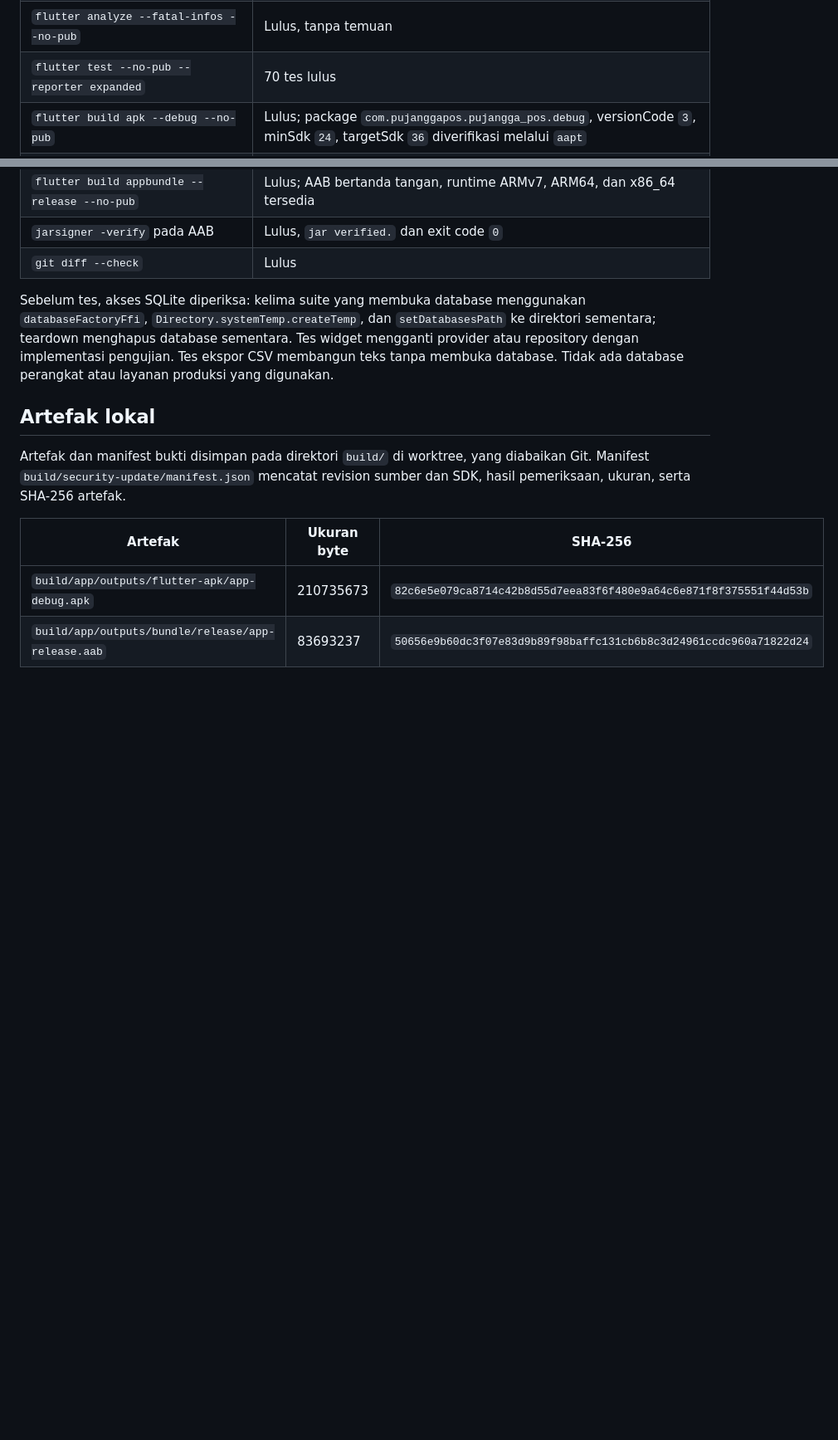
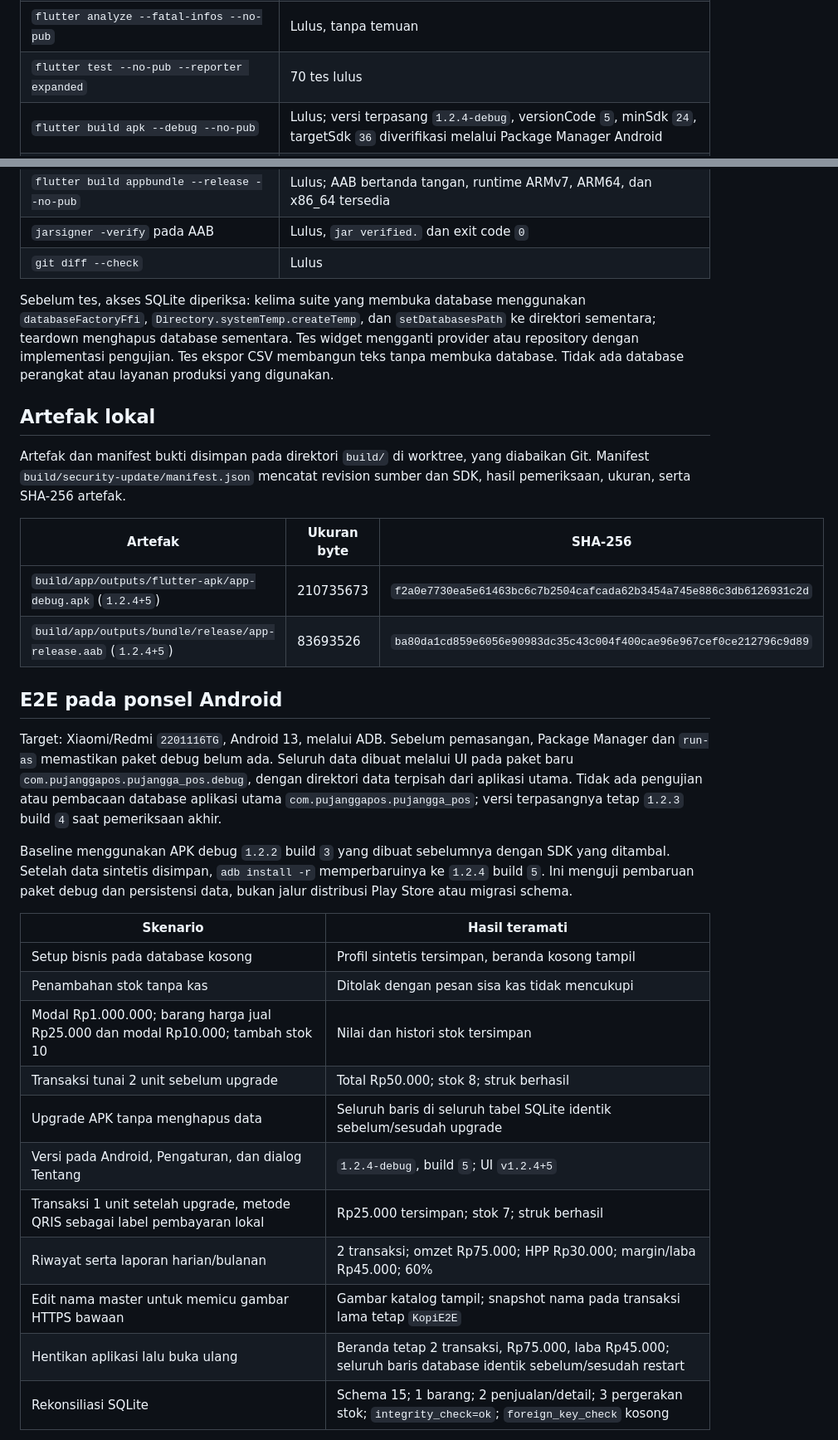
Before and after one commit to iqbalmaulana03/pujangga-pos, a Markdown page: docs/verification/FLUTTER-SECURITY-UPDATE.md, 2 parts joined by grey strips. Shown: that part at 83% size. Drawn GitHub-style; blank space fills up the shorter version.

Commit message:
fix: bump app to 1.2.4+5 and verify Android upgrade

```diff
--- a/docs/verification/FLUTTER-SECURITY-UPDATE.md
+++ b/docs/verification/FLUTTER-SECURITY-UPDATE.md
@@ -29,7 +29,7 @@ Perintah dijalankan dengan executable Flutter dari environment `security-patch`,
 | `flutter pub get --enforce-lockfile` setelah pembaruan lockfile | Lulus |
 | `flutter analyze --fatal-infos --no-pub` | Lulus, tanpa temuan |
 | `flutter test --no-pub --reporter expanded` | 70 tes lulus |
-| `flutter build apk --debug --no-pub` | Lulus; package `com.pujanggapos.pujangga_pos.debug`, versionCode `3`, minSdk `24`, targetSdk `36` diverifikasi melalui `aapt` |
+| `flutter build apk --debug --no-pub` | Lulus; versi terpasang `1.2.4-debug`, versionCode `5`, minSdk `24`, targetSdk `36` diverifikasi melalui Package Manager Android |
 | `flutter build appbundle --release --no-pub` | Lulus; AAB bertanda tangan, runtime ARMv7, ARM64, dan x86_64 tersedia |
 | `jarsigner -verify` pada AAB | Lulus, `jar verified.` dan exit code `0` |
 | `git diff --check` | Lulus |
@@ -42,5 +42,26 @@ Artefak dan manifest bukti disimpan pada direktori `build/` di worktree, yang di
 
 | Artefak | Ukuran byte | SHA-256 |
 | --- | --- | --- |
-| `build/app/outputs/flutter-apk/app-debug.apk` | 210735673 | `82c6e5e079ca8714c42b8d55d7eea83f6f480e9a64c6e871f8f375551f44d53b` |
-| `build/app/outputs/bundle/release/app-release.aab` | 83693237 | `50656e9b60dc3f07e83d9b89f98baffc131cb6b8c3d24961ccdc960a71822d24` |
+| `build/app/outputs/flutter-apk/app-debug.apk` (`1.2.4+5`) | 210735673 | `f2a0e7730ea5e61463bc6c7b2504cafcada62b3454a745e886c3db6126931c2d` |
+| `build/app/outputs/bundle/release/app-release.aab` (`1.2.4+5`) | 83693526 | `ba80da1cd859e6056e90983dc35c43c004f400cae96e967cef0ce212796c9d89` |
+
+## E2E pada ponsel Android
+
+Target: Xiaomi/Redmi `2201116TG`, Android 13, melalui ADB. Sebelum pemasangan, Package Manager dan `run-as` memastikan paket debug belum ada. Seluruh data dibuat melalui UI pada paket baru `com.pujanggapos.pujangga_pos.debug`, dengan direktori data terpisah dari aplikasi utama. Tidak ada pengujian atau pembacaan database aplikasi utama `com.pujanggapos.pujangga_pos`; versi terpasangnya tetap `1.2.3` build `4` saat pemeriksaan akhir.
+
+Baseline menggunakan APK debug `1.2.2` build `3` yang dibuat sebelumnya dengan SDK yang ditambal. Setelah data sintetis disimpan, `adb install -r` memperbaruinya ke `1.2.4` build `5`. Ini menguji pembaruan paket debug dan persistensi data, bukan jalur distribusi Play Store atau migrasi schema.
+
+| Skenario | Hasil teramati |
+| --- | --- |
+| Setup bisnis pada database kosong | Profil sintetis tersimpan, beranda kosong tampil |
+| Penambahan stok tanpa kas | Ditolak dengan pesan sisa kas tidak mencukupi |
+| Modal Rp1.000.000; barang harga jual Rp25.000 dan modal Rp10.000; tambah stok 10 | Nilai dan histori stok tersimpan |
+| Transaksi tunai 2 unit sebelum upgrade | Total Rp50.000; stok 8; struk berhasil |
+| Upgrade APK tanpa menghapus data | Seluruh baris di seluruh tabel SQLite identik sebelum/sesudah upgrade |
+| Versi pada Android, Pengaturan, dan dialog Tentang | `1.2.4-debug`, build `5`; UI `v1.2.4+5` |
+| Transaksi 1 unit setelah upgrade, metode QRIS sebagai label pembayaran lokal | Rp25.000 tersimpan; stok 7; struk berhasil |
+| Riwayat serta laporan harian/bulanan | 2 transaksi; omzet Rp75.000; HPP Rp30.000; margin/laba Rp45.000; 60% |
+| Edit nama master untuk memicu gambar HTTPS bawaan | Gambar katalog tampil; snapshot nama pada transaksi lama tetap `KopiE2E` |
+| Hentikan aplikasi lalu buka ulang | Beranda tetap 2 transaksi, Rp75.000, laba Rp45.000; seluruh baris database identik sebelum/sesudah restart |
+| Rekonsiliasi SQLite | Schema 15; 1 barang; 2 penjualan/detail; 3 pergerakan stok; `integrity_check=ok`; `foreign_key_check` kosong |
+
```
Also changed, not shown: other parts of docs/verification/FLUTTER-SECURITY-UPDATE.md (+14 -5 lines), docs/verification/security-1.2.4-https.png (added), docs/verification/security-1.2.4-report.png (added), docs/verification/security-1.2.4-settings.png (added), 2 other files.
